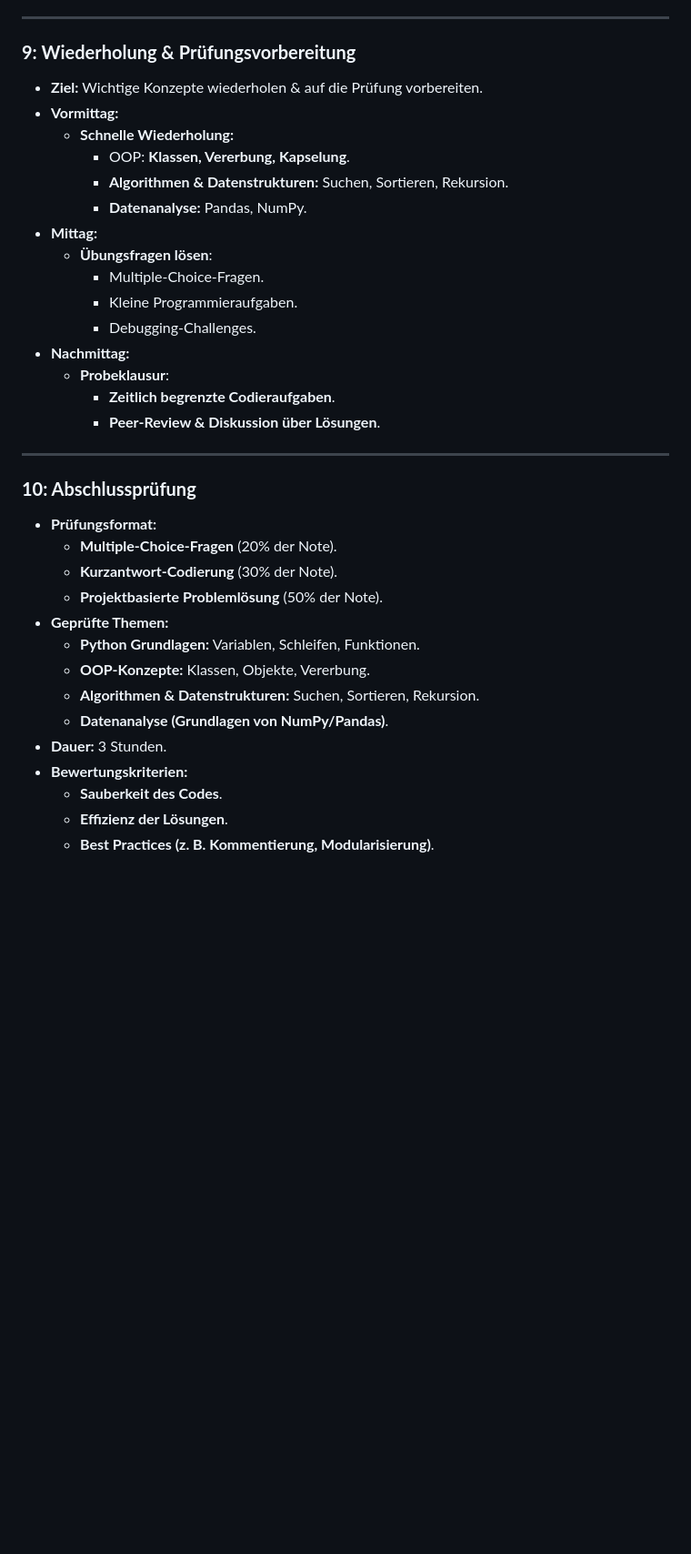
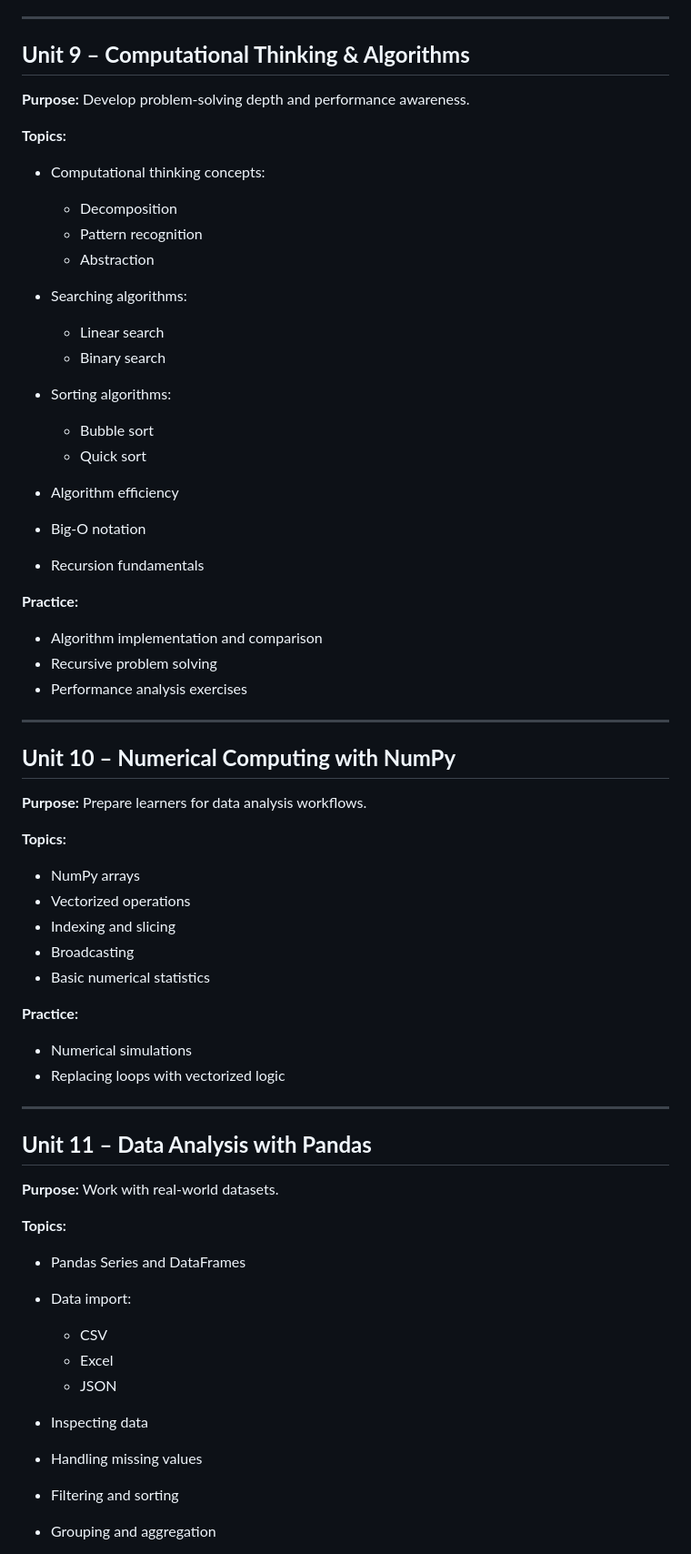
Before and after one commit to hussamalafandi/python-course-3, a Markdown page: plan.md, the part around one of its changes. Shown at 91% size. GitHub-like rendering; blank space fills up the shorter version.

```diff
--- a/plan.md
+++ b/plan.md
@@ -112,37 +202,70 @@
 
 ---
 
-### **9: Wiederholung & Prüfungsvorbereitung**
-- **Ziel:** Wichtige Konzepte wiederholen & auf die Prüfung vorbereiten.
-- **Vormittag:**
-  - **Schnelle Wiederholung:**
-    - OOP: **Klassen, Vererbung, Kapselung**.
-    - **Algorithmen & Datenstrukturen:** Suchen, Sortieren, Rekursion.
-    - **Datenanalyse:** Pandas, NumPy.
-- **Mittag:**
-  - **Übungsfragen lösen**:
-    - Multiple-Choice-Fragen.
-    - Kleine Programmieraufgaben.
-    - Debugging-Challenges.
-- **Nachmittag:**
-  - **Probeklausur**:
-    - **Zeitlich begrenzte Codieraufgaben**.
-    - **Peer-Review & Diskussion über Lösungen**.
+## **Unit 9 – Computational Thinking & Algorithms**
+
+**Purpose:** Develop problem-solving depth and performance awareness.
+
+**Topics:**
+
+* Computational thinking concepts:
+
+  * Decomposition
+  * Pattern recognition
+  * Abstraction
+* Searching algorithms:
+
+  * Linear search
+  * Binary search
+* Sorting algorithms:
+
+  * Bubble sort
+  * Quick sort
+* Algorithm efficiency
+* Big-O notation
+* Recursion fundamentals
+
+**Practice:**
+
+* Algorithm implementation and comparison
+* Recursive problem solving
+* Performance analysis exercises
 
 ---
 
-### **10: Abschlussprüfung**
-- **Prüfungsformat:**
-  - **Multiple-Choice-Fragen** (20% der Note).
-  - **Kurzantwort-Codierung** (30% der Note).
-  - **Projektbasierte Problemlösung** (50% der Note).
-- **Geprüfte Themen:**
-  - **Python Grundlagen:** Variablen, Schleifen, Funktionen.
-  - **OOP-Konzepte:** Klassen, Objekte, Vererbung.
-  - **Algorithmen & Datenstrukturen:** Suchen, Sortieren, Rekursion.
-  - **Datenanalyse (Grundlagen von NumPy/Pandas)**.
-- **Dauer:** 3 Stunden.
-- **Bewertungskriterien:**
-  - **Sauberkeit des Codes**.
-  - **Effizienz der Lösungen**.
-  - **Best Practices (z. B. Kommentierung, Modularisierung)**.
+## **Unit 10 – Numerical Computing with NumPy**
+
+**Purpose:** Prepare learners for data analysis workflows.
+
+**Topics:**
+
+* NumPy arrays
+* Vectorized operations
+* Indexing and slicing
+* Broadcasting
+* Basic numerical statistics
+
+**Practice:**
+
+* Numerical simulations
+* Replacing loops with vectorized logic
+
+---
+
+## **Unit 11 – Data Analysis with Pandas**
+
+**Purpose:** Work with real-world datasets.
+
+**Topics:**
+
+* Pandas Series and DataFrames
+* Data import:
+
+  * CSV
+  * Excel
+  * JSON
+* Inspecting data
+* Handling missing values
+* Filtering and sorting
+* Grouping and aggregation
+
```
Also changed, not shown: other parts of plan.md (+268 -86 lines).
